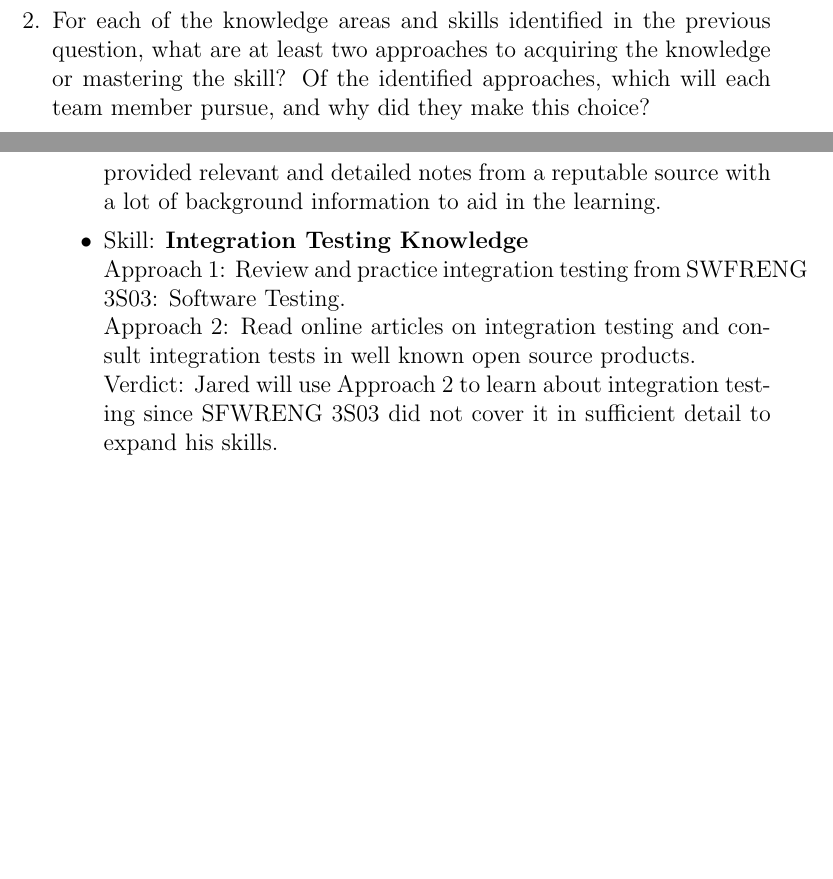
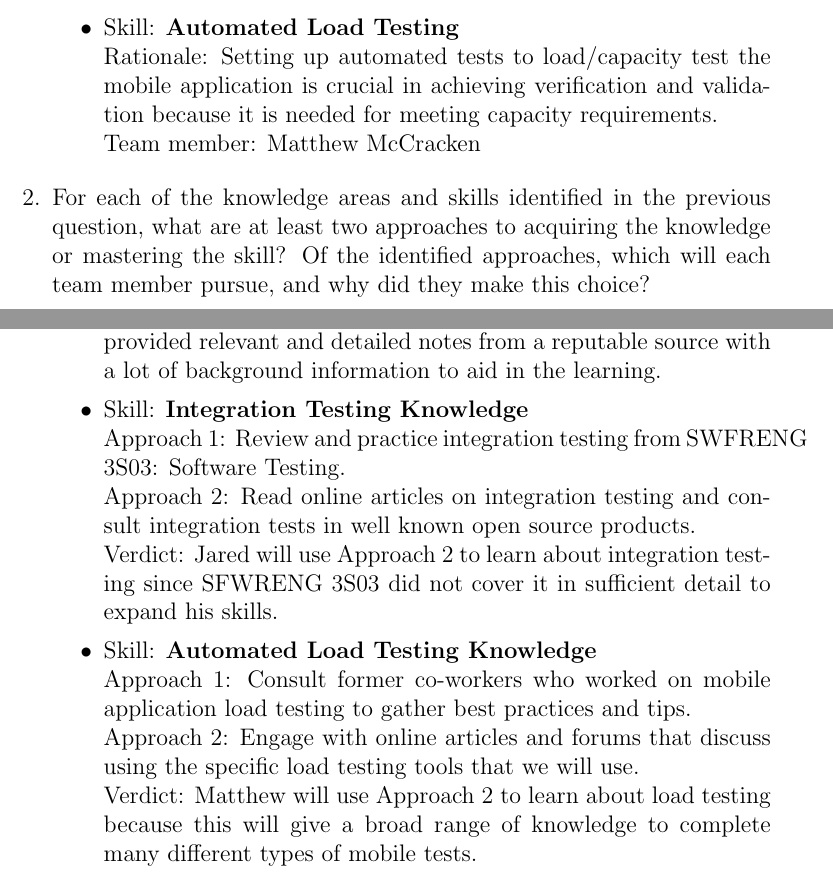
Before and after one commit to dimitritsampiras/olympian-mobile-app, a LaTeX document (docs/VnVPlan/VnVPlan.tex): two parts of pages 32 and 33 of 33, joined at a grey line, cut at the place of the change, the shorter picture padded with empty space. Compiled offline with pdfLaTeX.

Commit message:
matt reflection (#79)
* matt reflection

* Grammar fix

Co-authored-by: Matthew_McCracken <mccrackenmatthew73@yahoo.ca>
Co-authored-by: Bassel <basselrezkalla@gmail.com>

```diff
--- a/docs/VnVPlan/VnVPlan.tex
+++ b/docs/VnVPlan/VnVPlan.tex
@@ -1120,6 +1120,9 @@
 			\\ Rationale: Dynamic testing is vital to the verification and validation plan. Dynamic testing is executing test cases to determine and analyze how the system and variables that are not constant and change with time react.
 			\\ Team member: Yuvraj Randhawa
 
+			\item Skill: \textbf{Automated Load Testing}
+			\\ Rationale: Setting up automated tests to load/capacity test the mobile application is crucial in achieving verification and validation because it is needed for meeting capacity requirements.
+			\\ Team member: Matthew McCracken
 		\end{itemize}
 		\item For each of the knowledge areas and skills identified in the previous
 		question, what are at least two approaches to acquiring the knowledge or
@@ -1146,6 +1149,12 @@
 			\\Approach 1: Review and practice integration testing from SWFRENG 3S03: Software Testing.
 			\\Approach 2: Read online articles on integration testing and consult integration tests in well known open source products.
 			\\Verdict: Jared will use Approach 2 to learn about integration testing since SFWRENG 3S03 did not cover it in sufficient detail to expand his skills.
+
+			\item Skill: \textbf{Automated Load Testing Knowledge}
+			\\Approach 1: Consult former co-workers who worked on mobile application load testing to gather best practices and tips.
+			\\Approach 2: Engage with online articles and forums that discuss using the specific load testing tools that we will use.
+			\\Verdict: Matthew will use Approach 2 to learn about load testing because this will give a broad range of knowledge to complete many different types of mobile tests.
+
 		\end{itemize}
 
 	\end{enumerate}
```
